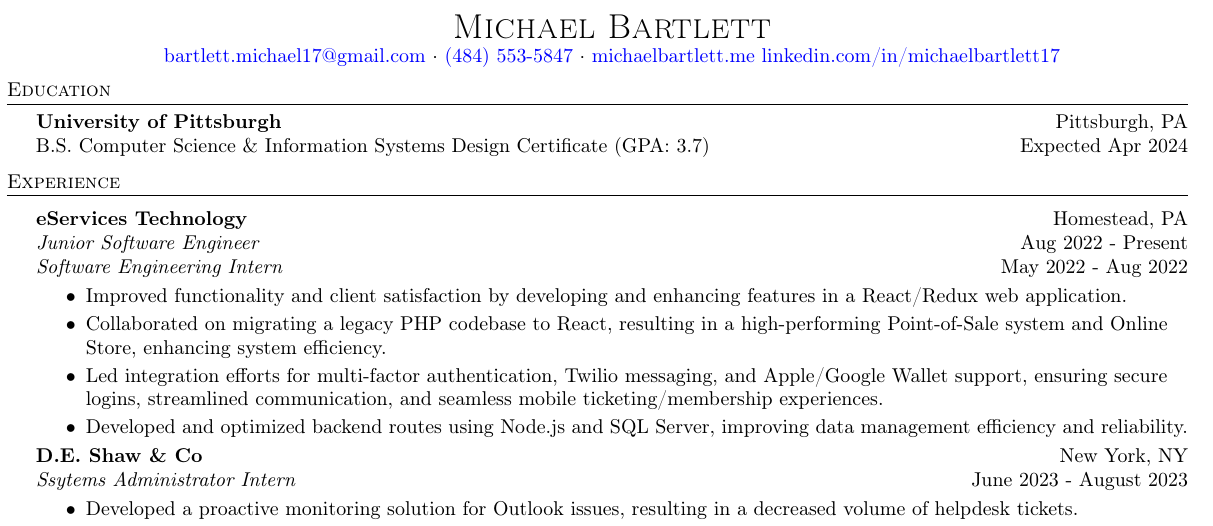
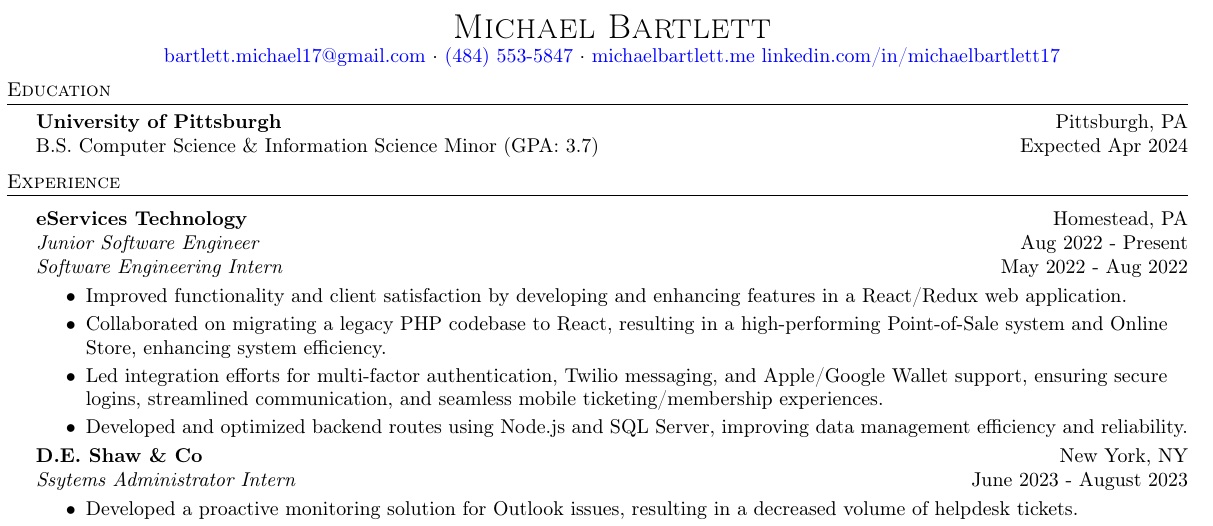
Before and after one commit to michaelbartlett17/resume, a LaTeX CV (resume.tex): part of the page, cut so that both start at the same text. Compiled offline with pdfLaTeX.

Commit message:
Add minor/remove certificate

```diff
--- a/resume.tex
+++ b/resume.tex
@@ -90,7 +90,7 @@
 %==== Education ====%
 \header{Education}
 \textbf{University of Pittsburgh}\hfill Pittsburgh, PA\\
-B.S. Computer Science \& Information Systems Design Certificate (GPA: 3.7)\hfill Expected Apr 2024\\
+B.S. Computer Science \& Information Science Minor (GPA: 3.7)\hfill Expected Apr 2024\\
 % \begin{tabular}{@{} l l }
 % Relevant Coursework: & Intermediate Programming, Algorithms \& Data Structures, \\
 % & Formal Methods in Computer Science
```
Also changed, not shown: resume.pdf.
